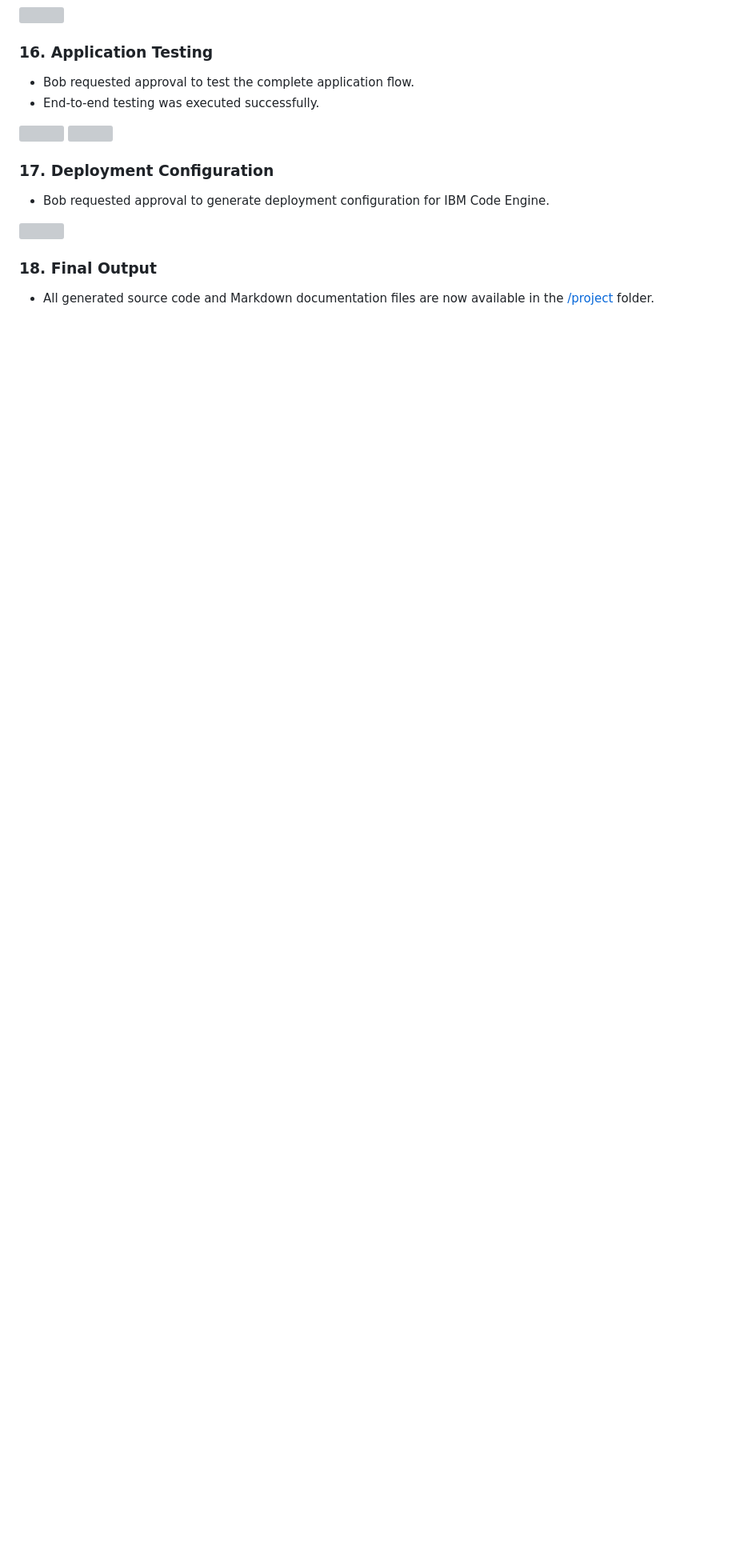
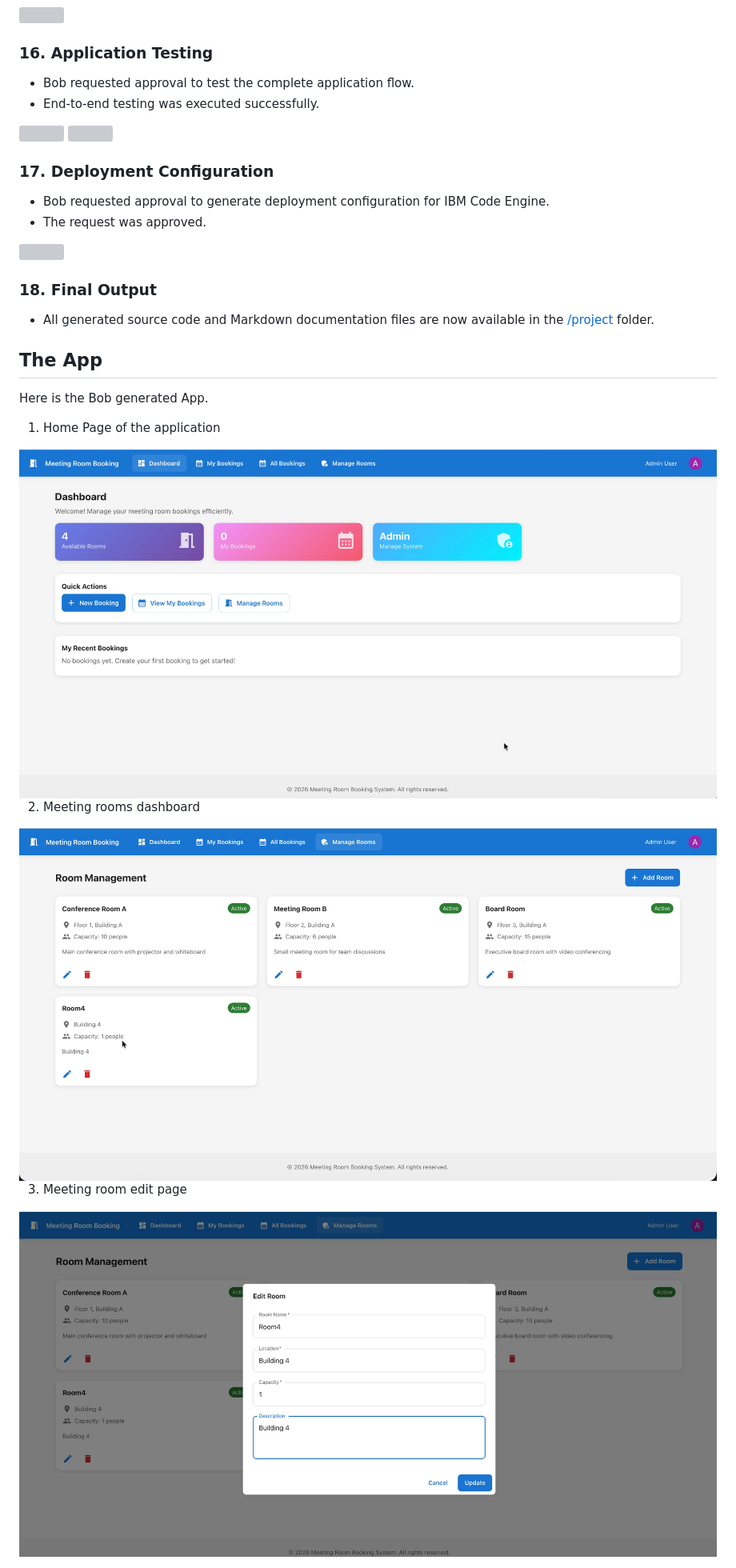
Before and after one commit to GandhiCloudLab/ibm-bob-study, a Markdown page: 002-green-field-meeting-room/readme.md, the part around one of its changes. Shown at 80% size. GitHub-like rendering; pictures changed too: 002-green-field-meeting-room/images/img-32.png (added), 002-green-field-meeting-room/images/img-33.png (added), 002-green-field-meeting-room/images/img-34.png (added); blank space fills up the shorter version; grey boxes are pictures that could not be loaded.

```diff
--- a/002-green-field-meeting-room/readme.md
+++ b/002-green-field-meeting-room/readme.md
@@ -160,9 +161,27 @@ Can you suggest me the possible tech stack and architectures?
 ### 17. Deployment Configuration
 
 - Bob requested approval to generate deployment configuration for IBM Code Engine.
+- The request was approved.
 
 <img src="images/img-31.png" >
 
 ### 18. Final Output
 
 - All generated source code and Markdown documentation files are now available in the [/project](project) folder.
+
+
+## The App
+
+Here is the Bob generated App.
+
+1. Home Page of the application
+
+<img src="images/img-32.png" >
+
+2. Meeting rooms dashboard
+
+<img src="images/img-33.png" >
+
+3. Meeting room edit page
+
+<img src="images/img-34.png" >
```
Also changed, not shown: other parts of 002-green-field-meeting-room/readme.md (+9 -8 lines), 003-ibm-code-engine-deploy/images/img-11.png.
